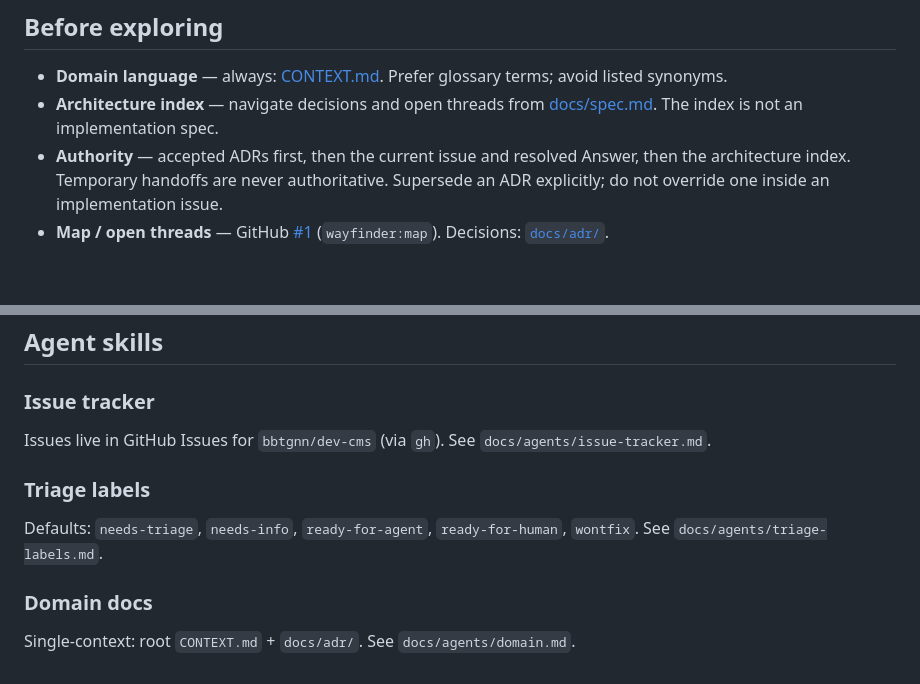
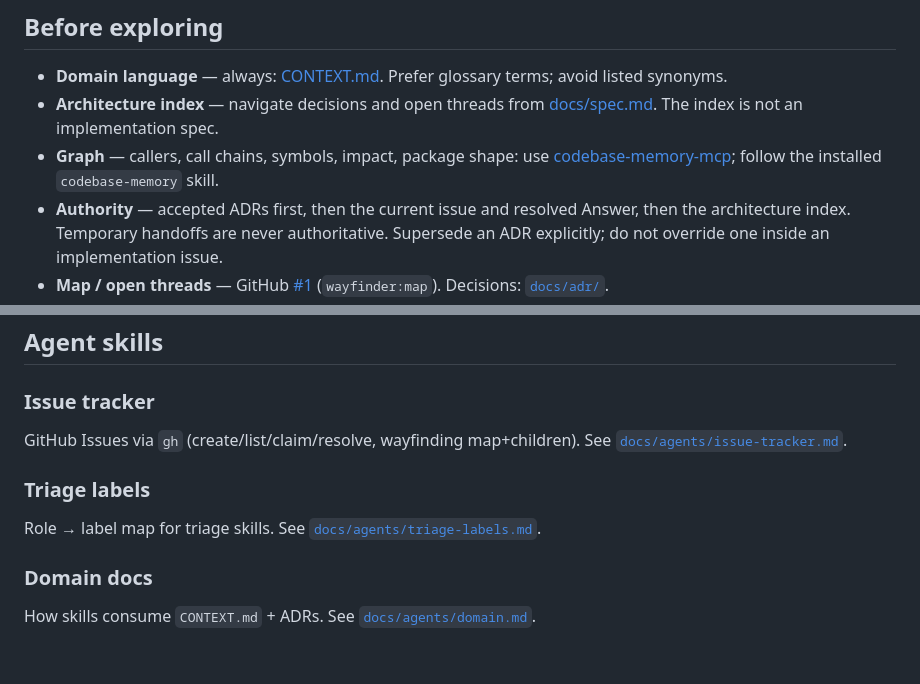
Before and after one commit to bbtgnn/astro-dev-cms-gui, a Markdown page: AGENTS.md, 2 parts joined by grey strips. Rendered like a GitHub page; blank space fills up the shorter version.

Commit message:
Point agents at codebase-memory and prune skill-pointer caches.
Keep AGENTS.md triggers lean: graph exploration via CBM, and disclosed docs for tracker/triage/domain without restating their bodies.

Co-authored-by: Cursor <cursoragent@cursor.com>

```diff
--- a/AGENTS.md
+++ b/AGENTS.md
@@ -10,6 +10,7 @@ product identity. Astro is the first host; not a hosted git CMS control plane.
 
 - **Domain language** — always: [CONTEXT.md](CONTEXT.md). Prefer glossary terms; avoid listed synonyms.
 - **Architecture index** — navigate decisions and open threads from [docs/spec.md](docs/spec.md). The index is not an implementation spec.
+- **Graph** — callers, call chains, symbols, impact, package shape: use [codebase-memory-mcp](https://github.com/DeusData/codebase-memory-mcp); follow the installed `codebase-memory` skill.
 - **Authority** — accepted ADRs first, then the current issue and resolved Answer, then the architecture index. Temporary handoffs are never authoritative. Supersede an ADR explicitly; do not override one inside an implementation issue.
 - **Map / open threads** — GitHub [#1](https://github.com/bbtgnn/dev-cms/issues/1) (`wayfinder:map`). Decisions: [`docs/adr/`](docs/adr/).
 
@@ -49,12 +50,12 @@ backends are allowed later; they are not the v1 deliverable.
 
 ### Issue tracker
 
-Issues live in GitHub Issues for `bbtgnn/dev-cms` (via `gh`). See `docs/agents/issue-tracker.md`.
+GitHub Issues via `gh` (create/list/claim/resolve, wayfinding map+children). See [`docs/agents/issue-tracker.md`](docs/agents/issue-tracker.md).
 
 ### Triage labels
 
-Defaults: `needs-triage`, `needs-info`, `ready-for-agent`, `ready-for-human`, `wontfix`. See `docs/agents/triage-labels.md`.
+Role → label map for triage skills. See [`docs/agents/triage-labels.md`](docs/agents/triage-labels.md).
 
 ### Domain docs
 
-Single-context: root `CONTEXT.md` + `docs/adr/`. See `docs/agents/domain.md`.
+How skills consume `CONTEXT.md` + ADRs. See [`docs/agents/domain.md`](docs/agents/domain.md).
```
